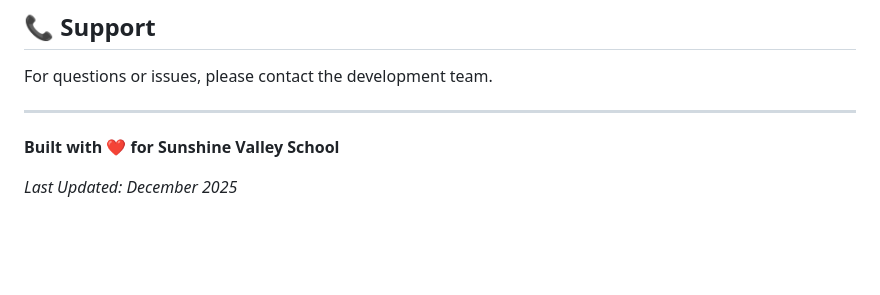
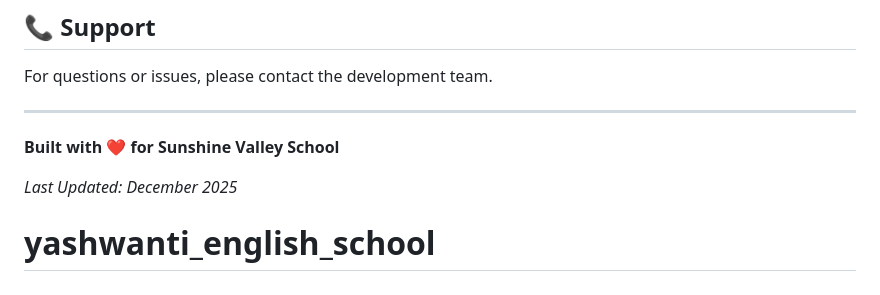
Before and after one commit to Krishnabarkule/yashwanti_english_school, a Markdown page: README.md, the part around the change. Drawn GitHub-style; blank space fills up the shorter version.

```diff
--- a/README.md
+++ b/README.md
@@ -277,3 +277,4 @@ For questions or issues, please contact the development team.
 **Built with ❤️ for Sunshine Valley School**
 
 _Last Updated: December 2025_
+# yashwanti_english_school
```
